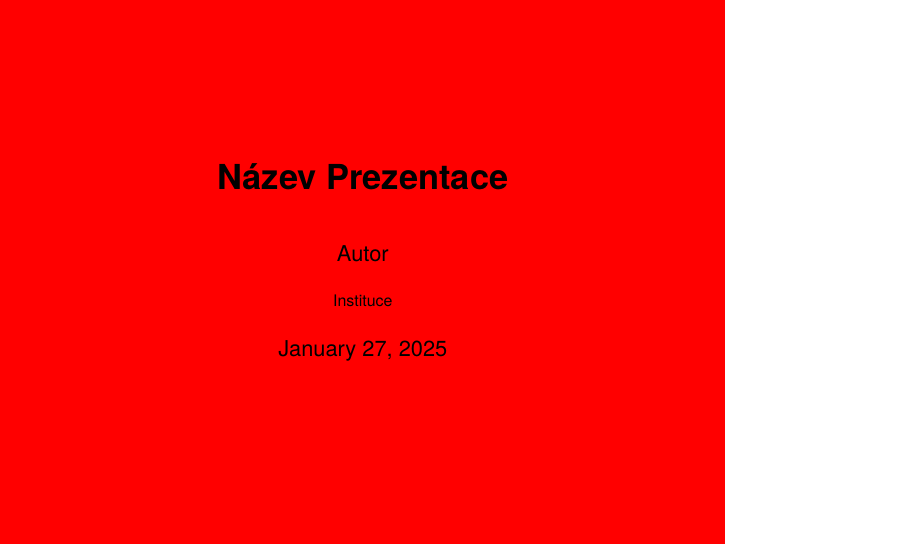
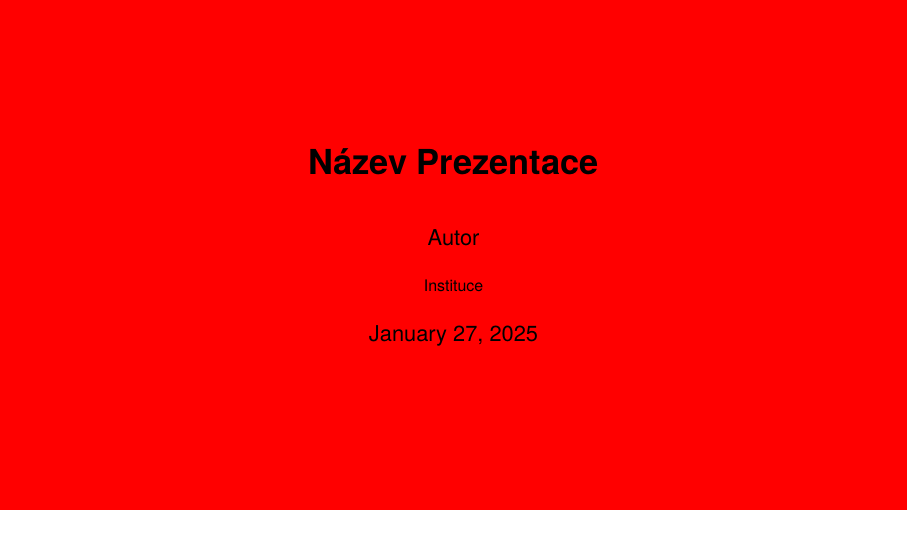
Before and after one commit to michal-h21/focusdesk, LaTeX slides (sample.tex): page 1 of 7. Compiled offline with XeLaTeX.

Commit message:
fixed aspect radio

```diff
--- a/sample.tex
+++ b/sample.tex
@@ -1,4 +1,5 @@
-\documentclass{beamer}
+%!TEX TS-program = lualatex
+\documentclass[aspectratio=169]{beamer}
 
 % Minimalistické nastavení tématu
 \usepackage{tikz}
```
